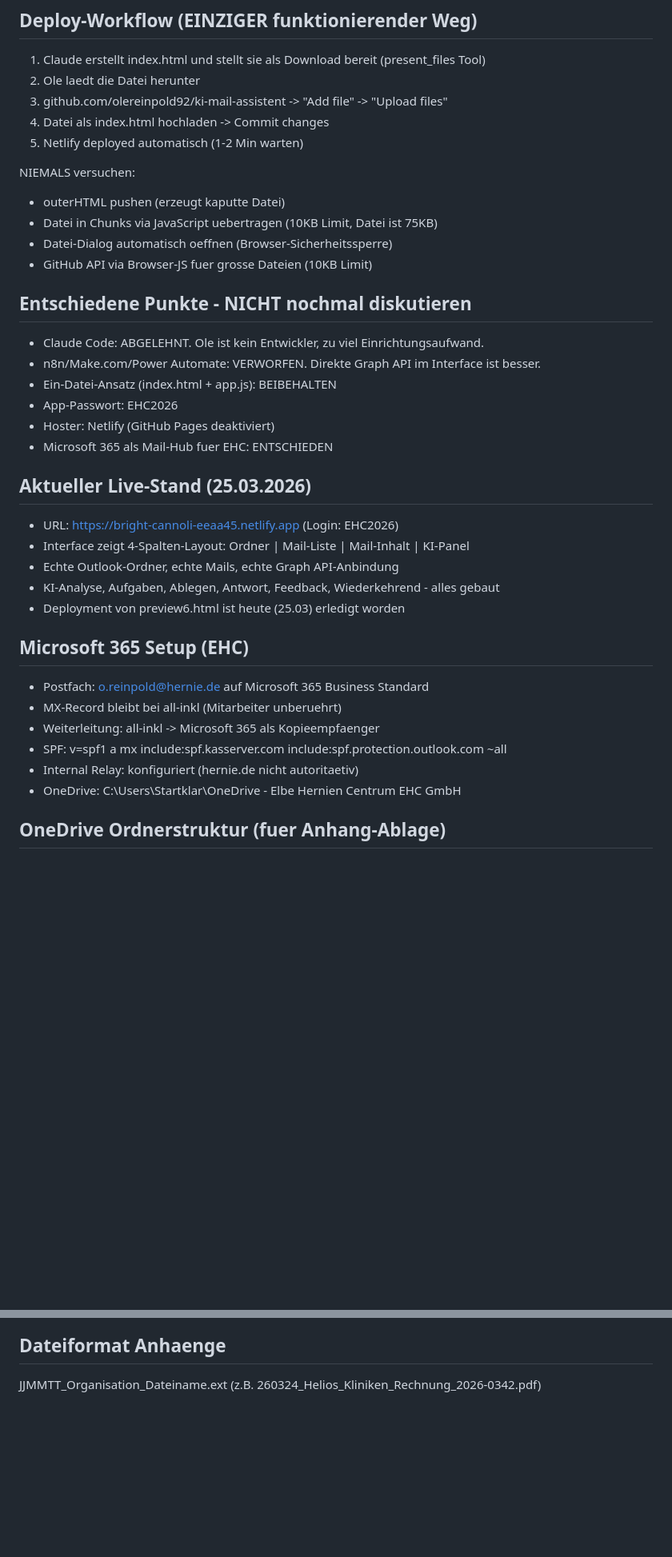
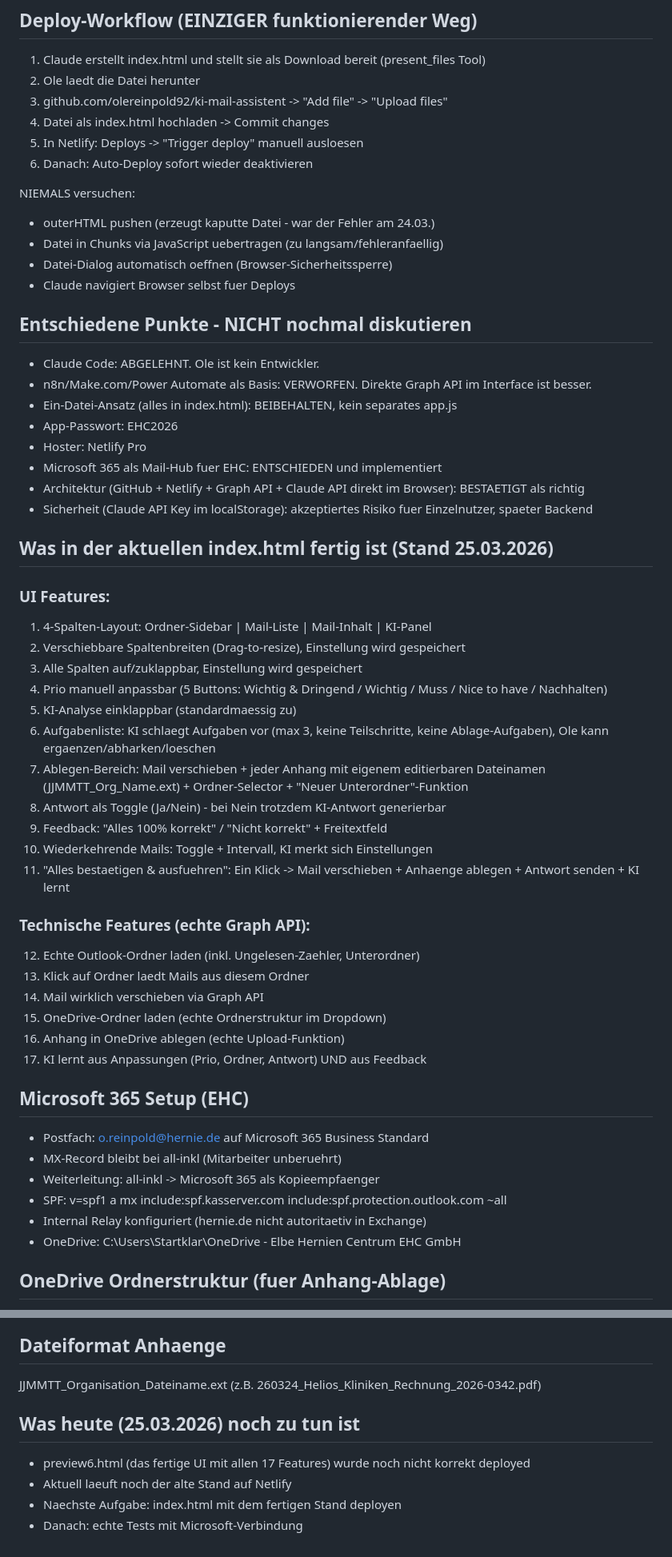
Before and after one commit to olereinpold92/ki-mail-assistent, a Markdown page: PROJEKTSTAND.md, 2 parts joined by grey strips. Shown at 80% size. Rendered like a GitHub page; blank space fills up the shorter version.

Commit message:
Projektstand vollstaendig aktualisiert aus beiden Chats

```diff
--- a/PROJEKTSTAND.md
+++ b/PROJEKTSTAND.md
@@ -43,35 +64,54 @@ Langfristig: KI handelt autonom in Oles Sinne. Kurzfristig: KI macht Vorschlaege
 2. Ole laedt die Datei herunter
 3. github.com/olereinpold92/ki-mail-assistent -> "Add file" -> "Upload files"
 4. Datei als index.html hochladen -> Commit changes
-5. Netlify deployed automatisch (1-2 Min warten)
+5. In Netlify: Deploys -> "Trigger deploy" manuell ausloesen
+6. Danach: Auto-Deploy sofort wieder deaktivieren
 
 NIEMALS versuchen:
-- outerHTML pushen (erzeugt kaputte Datei)
-- Datei in Chunks via JavaScript uebertragen (10KB Limit, Datei ist 75KB)
+- outerHTML pushen (erzeugt kaputte Datei - war der Fehler am 24.03.)
+- Datei in Chunks via JavaScript uebertragen (zu langsam/fehleranfaellig)
 - Datei-Dialog automatisch oeffnen (Browser-Sicherheitssperre)
-- GitHub API via Browser-JS fuer grosse Dateien (10KB Limit)
+- Claude navigiert Browser selbst fuer Deploys
 
 ## Entschiedene Punkte - NICHT nochmal diskutieren
-- Claude Code: ABGELEHNT. Ole ist kein Entwickler, zu viel Einrichtungsaufwand.
-- n8n/Make.com/Power Automate: VERWORFEN. Direkte Graph API im Interface ist besser.
-- Ein-Datei-Ansatz (index.html + app.js): BEIBEHALTEN
+- Claude Code: ABGELEHNT. Ole ist kein Entwickler.
+- n8n/Make.com/Power Automate als Basis: VERWORFEN. Direkte Graph API im Interface ist besser.
+- Ein-Datei-Ansatz (alles in index.html): BEIBEHALTEN, kein separates app.js
 - App-Passwort: EHC2026
-- Hoster: Netlify (GitHub Pages deaktiviert)
-- Microsoft 365 als Mail-Hub fuer EHC: ENTSCHIEDEN
+- Hoster: Netlify Pro
+- Microsoft 365 als Mail-Hub fuer EHC: ENTSCHIEDEN und implementiert
+- Architektur (GitHub + Netlify + Graph API + Claude API direkt im Browser): BESTAETIGT als richtig
+- Sicherheit (Claude API Key im localStorage): akzeptiertes Risiko fuer Einzelnutzer, spaeter Backend
 
-## Aktueller Live-Stand (25.03.2026)
-- URL: https://bright-cannoli-eeaa45.netlify.app (Login: EHC2026)
-- Interface zeigt 4-Spalten-Layout: Ordner | Mail-Liste | Mail-Inhalt | KI-Panel
-- Echte Outlook-Ordner, echte Mails, echte Graph API-Anbindung
-- KI-Analyse, Aufgaben, Ablegen, Antwort, Feedback, Wiederkehrend - alles gebaut
-- Deployment von preview6.html ist heute (25.03) erledigt worden
+## Was in der aktuellen index.html fertig ist (Stand 25.03.2026)
+
+### UI Features:
+1. 4-Spalten-Layout: Ordner-Sidebar | Mail-Liste | Mail-Inhalt | KI-Panel
+2. Verschiebbare Spaltenbreiten (Drag-to-resize), Einstellung wird gespeichert
+3. Alle Spalten auf/zuklappbar, Einstellung wird gespeichert
+4. Prio manuell anpassbar (5 Buttons: Wichtig & Dringend / Wichtig / Muss / Nice to have / Nachhalten)
+5. KI-Analyse einklappbar (standardmaessig zu)
+6. Aufgabenliste: KI schlaegt Aufgaben vor (max 3, keine Teilschritte, keine Ablage-Aufgaben), Ole kann ergaenzen/abharken/loeschen
+7. Ablegen-Bereich: Mail verschieben + jeder Anhang mit eigenem editierbaren Dateinamen (JJMMTT_Org_Name.ext) + Ordner-Selector + "Neuer Unterordner"-Funktion
+8. Antwort als Toggle (Ja/Nein) - bei Nein trotzdem KI-Antwort generierbar
+9. Feedback: "Alles 100% korrekt" / "Nicht korrekt" + Freitextfeld
+10. Wiederkehrende Mails: Toggle + Intervall, KI merkt sich Einstellungen
+11. "Alles bestaetigen & ausfuehren": Ein Klick -> Mail verschieben + Anhaenge ablegen + Antwort senden + KI lernt
+
+### Technische Features (echte Graph API):
+12. Echte Outlook-Ordner laden (inkl. Ungelesen-Zaehler, Unterordner)
+13. Klick auf Ordner laedt Mails aus diesem Ordner
+14. Mail wirklich verschieben via Graph API
+15. OneDrive-Ordner laden (echte Ordnerstruktur im Dropdown)
+16. Anhang in OneDrive ablegen (echte Upload-Funktion)
+17. KI lernt aus Anpassungen (Prio, Ordner, Antwort) UND aus Feedback
 
 ## Microsoft 365 Setup (EHC)
 - Postfach: o.reinpold@hernie.de auf Microsoft 365 Business Standard
 - MX-Record bleibt bei all-inkl (Mitarbeiter unberuehrt)
 - Weiterleitung: all-inkl -> Microsoft 365 als Kopieempfaenger
 - SPF: v=spf1 a mx include:spf.kasserver.com include:spf.protection.outlook.com ~all
-- Internal Relay: konfiguriert (hernie.de nicht autoritaetiv)
+- Internal Relay konfiguriert (hernie.de nicht autoritaetiv in Exchange)
 - OneDrive: C:\Users\Startklar\OneDrive - Elbe Hernien Centrum EHC GmbH
 
 ## OneDrive Ordnerstruktur (fuer Anhang-Ablage)
@@ -85,3 +125,9 @@ Wichtig & Dringend / Wichtig / Muss gemacht werden / Nice to have / Nachhalten
 
 ## Dateiformat Anhaenge
 JJMMTT_Organisation_Dateiname.ext (z.B. 260324_Helios_Kliniken_Rechnung_2026-0342.pdf)
+
+## Was heute (25.03.2026) noch zu tun ist
+- preview6.html (das fertige UI mit allen 17 Features) wurde noch nicht korrekt deployed
+- Aktuell laeuft noch der alte Stand auf Netlify
+- Naechste Aufgabe: index.html mit dem fertigen Stand deployen
+- Danach: echte Tests mit Microsoft-Verbindung
```
Also changed, not shown: other parts of PROJEKTSTAND.md (+35 -14 lines).
